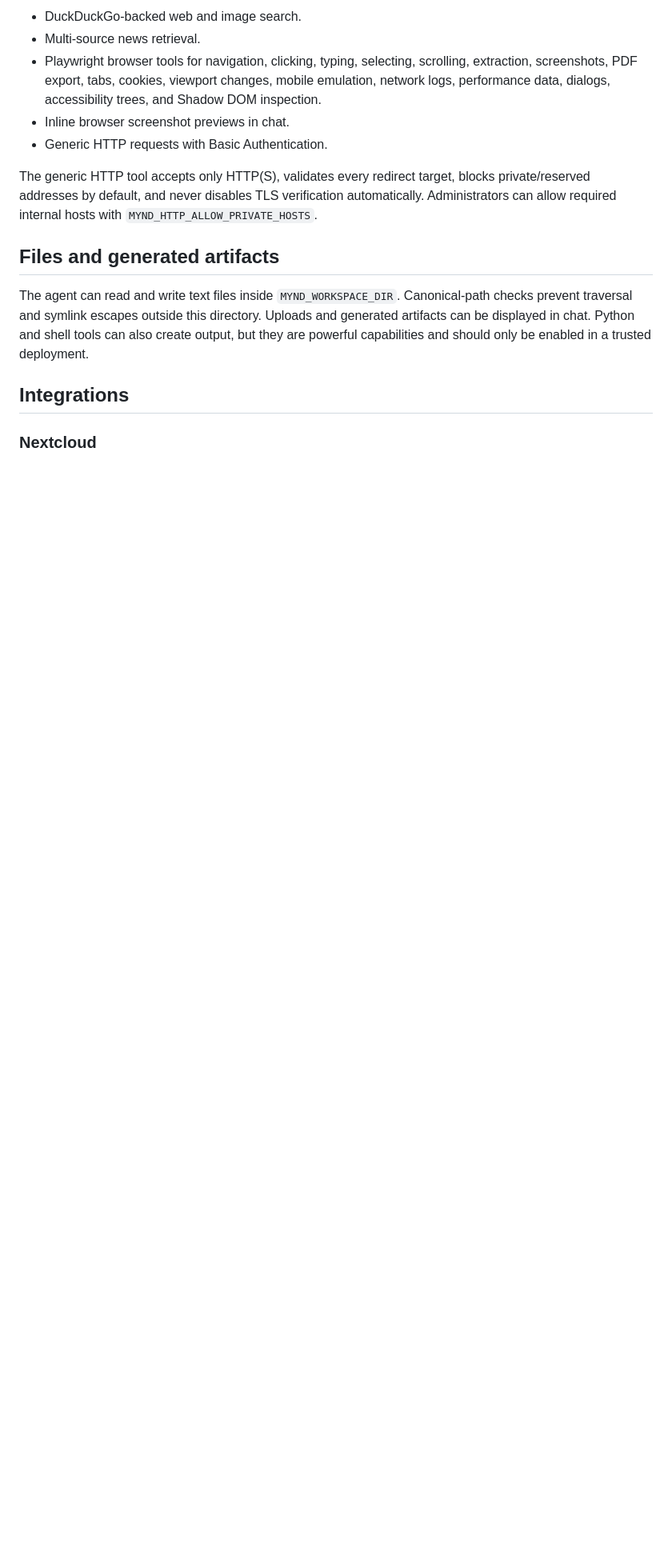
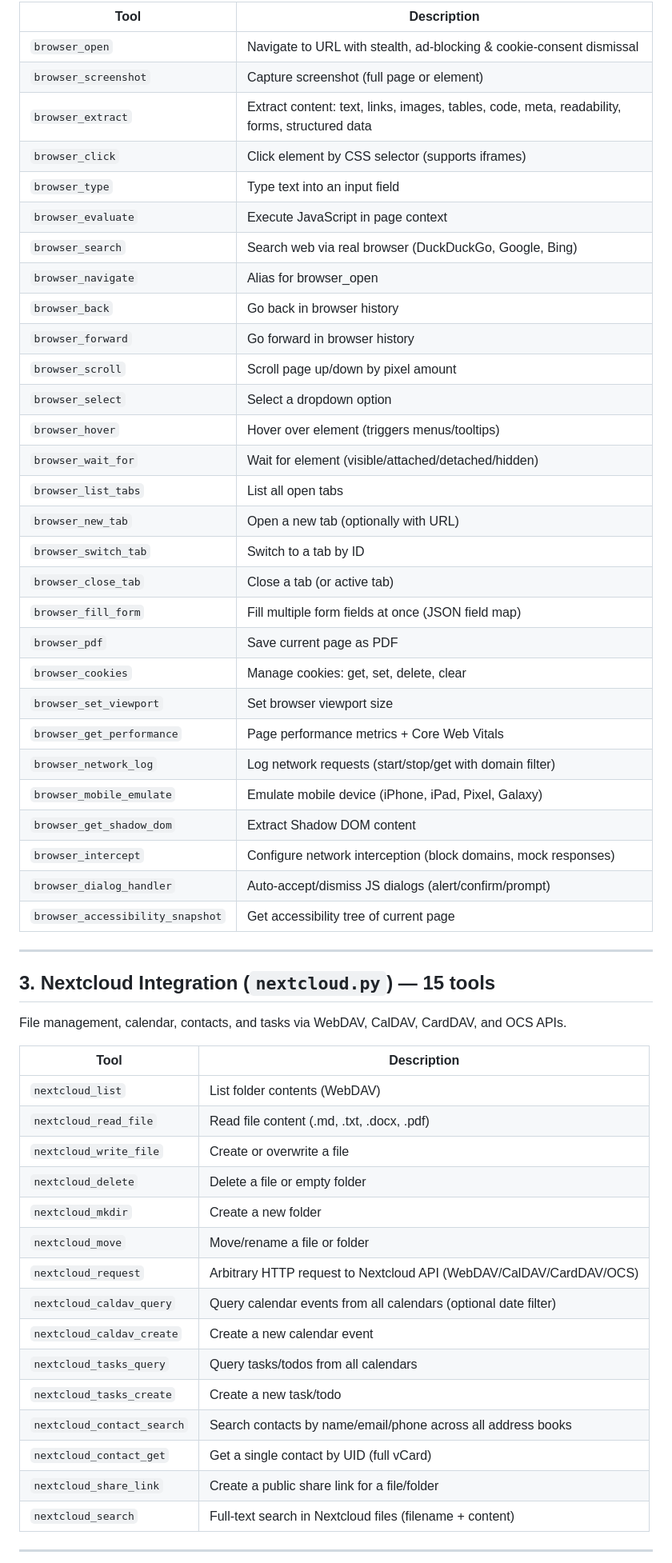
Before and after one commit to SchBenedikt/mynd, a Markdown page: FEATURES.md, the part around one of its changes. Shown at 80% size. Drawn GitHub-style; blank space fills up the shorter version.

```diff
--- a/FEATURES.md
+++ b/FEATURES.md
@@ -22,17 +41,59 @@ Memory and document context can be included in model requests. If a remote model
 
-- DuckDuckGo-backed web and image search.
-- Multi-source news retrieval.
-- Playwright browser tools for navigation, clicking, typing, selecting, scrolling, extraction, screenshots, PDF export, tabs, cookies, viewport changes, mobile emulation, network logs, performance data, dialogs, accessibility trees, and Shadow DOM inspection.
-- Inline browser screenshot previews in chat.
-- Generic HTTP requests with Basic Authentication.
+| Tool | Description |
+|------|-------------|
+| `browser_open` | Navigate to URL with stealth, ad-blocking & cookie-consent dismissal |
+| `browser_screenshot` | Capture screenshot (full page or element) |
+| `browser_extract` | Extract content: text, links, images, tables, code, meta, readability, forms, structured data |
+| `browser_click` | Click element by CSS selector (supports iframes) |
+| `browser_type` | Type text into an input field |
+| `browser_evaluate` | Execute JavaScript in page context |
+| `browser_search` | Search web via real browser (DuckDuckGo, Google, Bing) |
+| `browser_navigate` | Alias for browser_open |
+| `browser_back` | Go back in browser history |
+| `browser_forward` | Go forward in browser history |
+| `browser_scroll` | Scroll page up/down by pixel amount |
+| `browser_select` | Select a dropdown option |
+| `browser_hover` | Hover over element (triggers menus/tooltips) |
+| `browser_wait_for` | Wait for element (visible/attached/detached/hidden) |
+| `browser_list_tabs` | List all open tabs |
+| `browser_new_tab` | Open a new tab (optionally with URL) |
+| `browser_switch_tab` | Switch to a tab by ID |
+| `browser_close_tab` | Close a tab (or active tab) |
+| `browser_fill_form` | Fill multiple form fields at once (JSON field map) |
+| `browser_pdf` | Save current page as PDF |
+| `browser_cookies` | Manage cookies: get, set, delete, clear |
+| `browser_set_viewport` | Set browser viewport size |
+| `browser_get_performance` | Page performance metrics + Core Web Vitals |
+| `browser_network_log` | Log network requests (start/stop/get with domain filter) |
+| `browser_mobile_emulate` | Emulate mobile device (iPhone, iPad, Pixel, Galaxy) |
+| `browser_get_shadow_dom` | Extract Shadow DOM content |
+| `browser_intercept` | Configure network interception (block domains, mock responses) |
+| `browser_dialog_handler` | Auto-accept/dismiss JS dialogs (alert/confirm/prompt) |
+| `browser_accessibility_snapshot` | Get accessibility tree of current page |
 
-The generic HTTP tool accepts only HTTP(S), validates every redirect target, blocks private/reserved addresses by default, and never disables TLS verification automatically. Administrators can allow required internal hosts with `MYND_HTTP_ALLOW_PRIVATE_HOSTS`.
+---
 
-## Files and generated artifacts
+## 3. Nextcloud Integration (`nextcloud.py`) — 15 tools
 
-The agent can read and write text files inside `MYND_WORKSPACE_DIR`. Canonical-path checks prevent traversal and symlink escapes outside this directory. Uploads and generated artifacts can be displayed in chat. Python and shell tools can also create output, but they are powerful capabilities and should only be enabled in a trusted deployment.
+File management, calendar, contacts, and tasks via WebDAV, CalDAV, CardDAV, and OCS APIs.
 
-## Integrations
+| Tool | Description |
+|------|-------------|
+| `nextcloud_list` | List folder contents (WebDAV) |
+| `nextcloud_read_file` | Read file content (.md, .txt, .docx, .pdf) |
+| `nextcloud_write_file` | Create or overwrite a file |
+| `nextcloud_delete` | Delete a file or empty folder |
+| `nextcloud_mkdir` | Create a new folder |
+| `nextcloud_move` | Move/rename a file or folder |
+| `nextcloud_request` | Arbitrary HTTP request to Nextcloud API (WebDAV/CalDAV/CardDAV/OCS) |
+| `nextcloud_caldav_query` | Query calendar events from all calendars (optional date filter) |
+| `nextcloud_caldav_create` | Create a new calendar event |
+| `nextcloud_tasks_query` | Query tasks/todos from all calendars |
+| `nextcloud_tasks_create` | Create a new task/todo |
+| `nextcloud_contact_search` | Search contacts by name/email/phone across all address books |
+| `nextcloud_contact_get` | Get a single contact by UID (full vCard) |
+| `nextcloud_share_link` | Create a public share link for a file/folder |
+| `nextcloud_search` | Full-text search in Nextcloud files (filename + content) |
 
-### Nextcloud
+---
 
```
Also changed, not shown: other parts of FEATURES.md (+143 -47 lines), README.md (+1 -2 lines).
